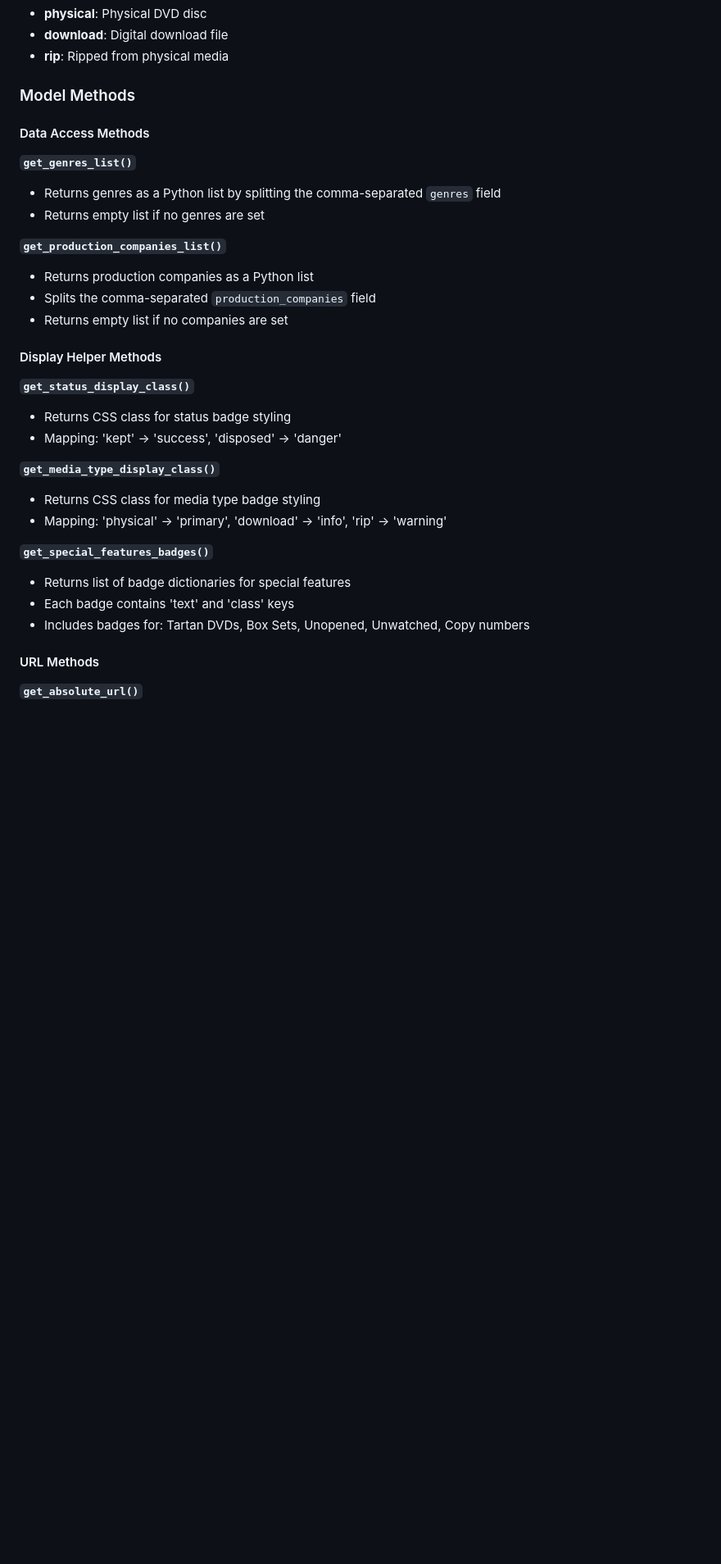
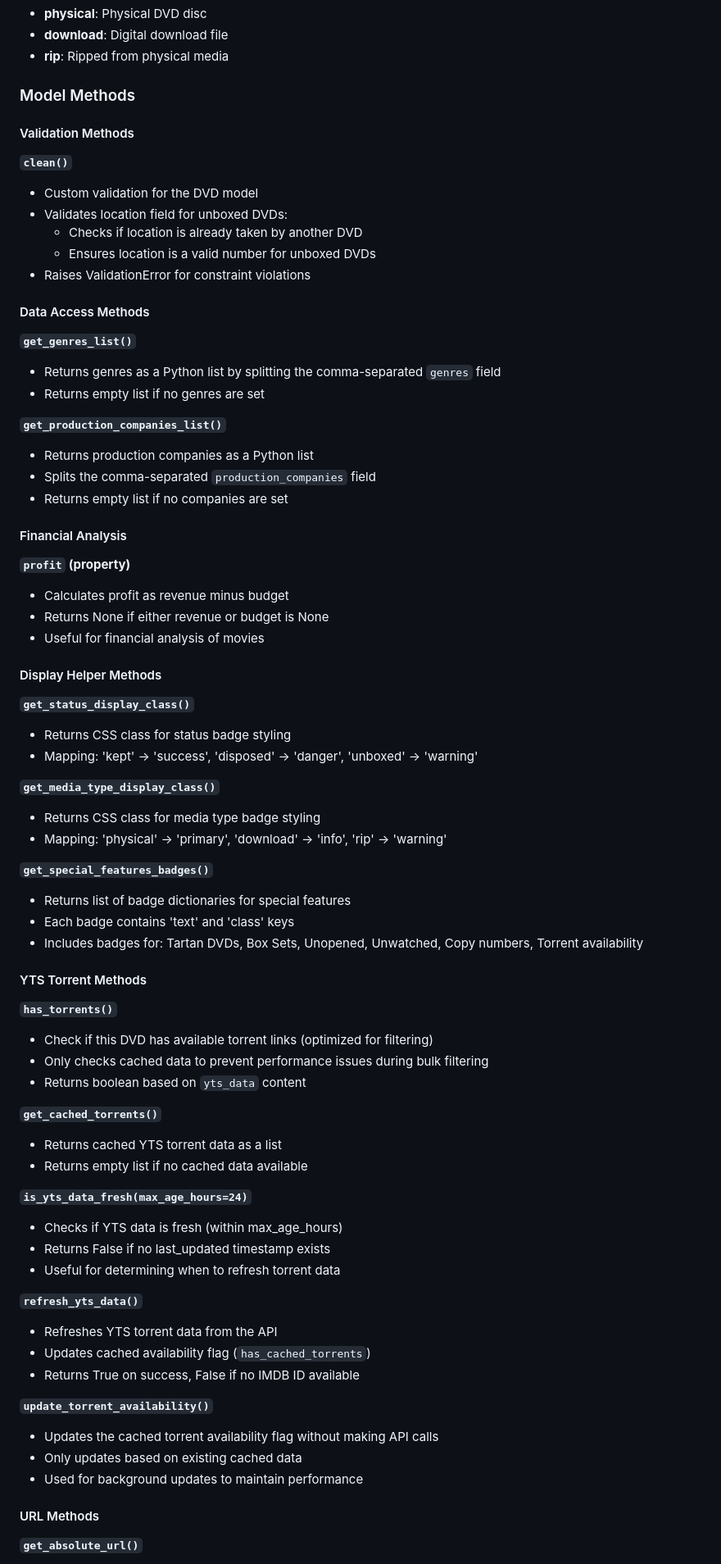
Before and after one commit to pastperfect/dvdcollection, a Markdown page: documentation/models.md, the part around the change printed below. Shown: that part at 82% size. GitHub-like rendering; blank space fills up the shorter version.

```diff
--- a/documentation/models.md
+++ b/documentation/models.md
@@ -113,6 +125,16 @@ The `DVD` model represents individual DVD entries in the collection, supporting
 - **rip**: Ripped from physical media
 
 ### Model Methods
+
+#### Validation Methods
+
+**`clean()`**
+
+- Custom validation for the DVD model
+- Validates location field for unboxed DVDs:
+  - Checks if location is already taken by another DVD
+  - Ensures location is a valid number for unboxed DVDs
+- Raises ValidationError for constraint violations
 
 #### Data Access Methods
 
@@ -127,12 +149,20 @@ The `DVD` model represents individual DVD entries in the collection, supporting
 - Splits the comma-separated `production_companies` field
 - Returns empty list if no companies are set
 
+#### Financial Analysis
+
+**`profit` (property)**
+
+- Calculates profit as revenue minus budget
+- Returns None if either revenue or budget is None
+- Useful for financial analysis of movies
+
 #### Display Helper Methods
 
 **`get_status_display_class()`**
 
 - Returns CSS class for status badge styling
-- Mapping: 'kept' → 'success', 'disposed' → 'danger'
+- Mapping: 'kept' → 'success', 'disposed' → 'danger', 'unboxed' → 'warning'
 
 **`get_media_type_display_class()`**
 
@@ -143,7 +173,38 @@ The `DVD` model represents individual DVD entries in the collection, supporting
 
 - Returns list of badge dictionaries for special features
 - Each badge contains 'text' and 'class' keys
-- Includes badges for: Tartan DVDs, Box Sets, Unopened, Unwatched, Copy numbers
+- Includes badges for: Tartan DVDs, Box Sets, Unopened, Unwatched, Copy numbers, Torrent availability
+
+#### YTS Torrent Methods
+
+**`has_torrents()`**
+
+- Check if this DVD has available torrent links (optimized for filtering)
+- Only checks cached data to prevent performance issues during bulk filtering
+- Returns boolean based on `yts_data` content
+
+**`get_cached_torrents()`**
+
+- Returns cached YTS torrent data as a list
+- Returns empty list if no cached data available
+
+**`is_yts_data_fresh(max_age_hours=24)`**
+
+- Checks if YTS data is fresh (within max_age_hours)
+- Returns False if no last_updated timestamp exists
+- Useful for determining when to refresh torrent data
+
+**`refresh_yts_data()`**
+
+- Refreshes YTS torrent data from the API
+- Updates cached availability flag (`has_cached_torrents`)
+- Returns True on success, False if no IMDB ID available
+
+**`update_torrent_availability()`**
+
+- Updates the cached torrent availability flag without making API calls
+- Only updates based on existing cached data
+- Used for background updates to maintain performance
 
 #### URL Methods
 
```
Also changed, not shown: other parts of documentation/models.md (+106 -22 lines).
